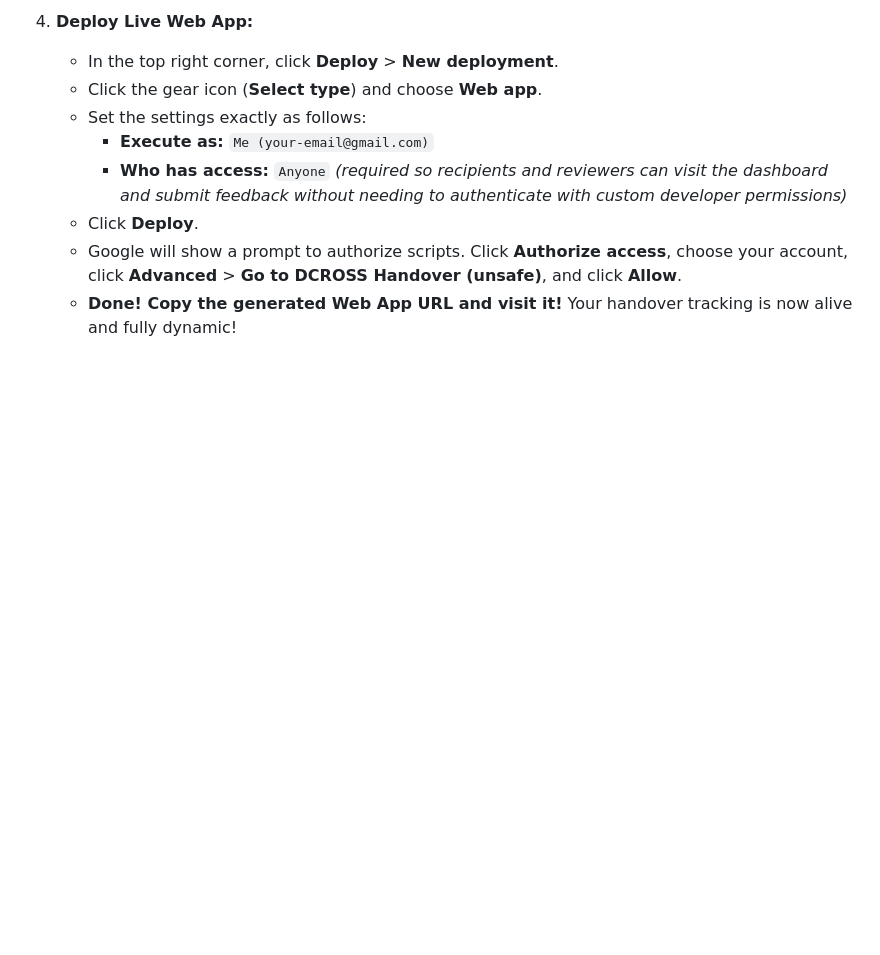
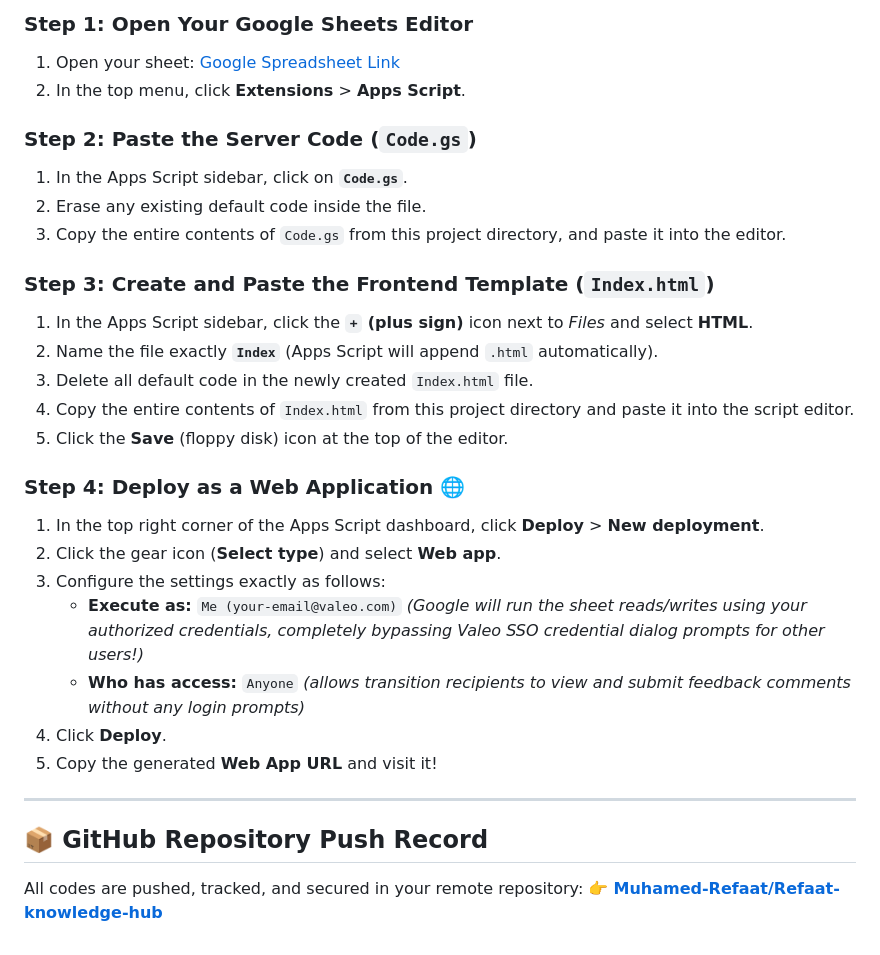
Before and after one commit to Muhamed-Refaat/Refaat-knowledge-hub, a Markdown page: session.md, the part around one of its changes. GitHub-like rendering; blank space fills up the shorter version.

Commit message:
docs: export complete session details in session.md

```diff
--- a/session.md
+++ b/session.md
@@ -64,10 +71,31 @@ You can launch this beautiful tracker in under 3 minutes:
 
-4. **Deploy Live Web App:**
-   - In the top right corner, click **Deploy** > **New deployment**.
-   - Click the gear icon (**Select type**) and choose **Web app**.
-   - Set the settings exactly as follows:
-     - **Execute as:** `Me (your-email@gmail.com)`
-     - **Who has access:** `Anyone` *(required so recipients and reviewers can visit the dashboard and submit feedback without needing to authenticate with custom developer permissions)*
-   - Click **Deploy**.
-   - Google will show a prompt to authorize scripts. Click **Authorize access**, choose your account, click **Advanced** > **Go to DCROSS Handover (unsafe)**, and click **Allow**.
-   - **Done! Copy the generated Web App URL and visit it!** Your handover tracking is now alive and fully dynamic!
+### Step 1: Open Your Google Sheets Editor
+1. Open your sheet: [Google Spreadsheet Link](https://docs.google.com/spreadsheets/d/1OgRtmYCe2lTTz5nD3Pu9aG5VxmS2_jr4ywYzx_XUBog/edit)
+2. In the top menu, click **Extensions** > **Apps Script**.
+
+### Step 2: Paste the Server Code (`Code.gs`)
+1. In the Apps Script sidebar, click on **`Code.gs`**.
+2. Erase any existing default code inside the file.
+3. Copy the entire contents of `Code.gs` from this project directory, and paste it into the editor.
+
+### Step 3: Create and Paste the Frontend Template (`Index.html`)
+1. In the Apps Script sidebar, click the **`+` (plus sign)** icon next to *Files* and select **HTML**.
+2. Name the file exactly **`Index`** (Apps Script will append `.html` automatically).
+3. Delete all default code in the newly created `Index.html` file.
+4. Copy the entire contents of `Index.html` from this project directory and paste it into the script editor.
+5. Click the **Save** (floppy disk) icon at the top of the editor.
+
+### Step 4: Deploy as a Web Application 🌐
+1. In the top right corner of the Apps Script dashboard, click **Deploy** > **New deployment**.
+2. Click the gear icon (**Select type**) and select **Web app**.
+3. Configure the settings exactly as follows:
+   - **Execute as:** `Me (your-email@valeo.com)` *(Google will run the sheet reads/writes using your authorized credentials, completely bypassing Valeo SSO credential dialog prompts for other users!)*
+   - **Who has access:** `Anyone` *(allows transition recipients to view and submit feedback comments without any login prompts)*
+4. Click **Deploy**.
+5. Copy the generated **Web App URL** and visit it!
+
+---
+
+## 📦 GitHub Repository Push Record
+All codes are pushed, tracked, and secured in your remote repository:
+👉 **[Muhamed-Refaat/Refaat-knowledge-hub](https://github.com/Muhamed-Refaat/Refaat-knowledge-hub)**
```
Also changed, not shown: other parts of session.md (+39 -32 lines).
